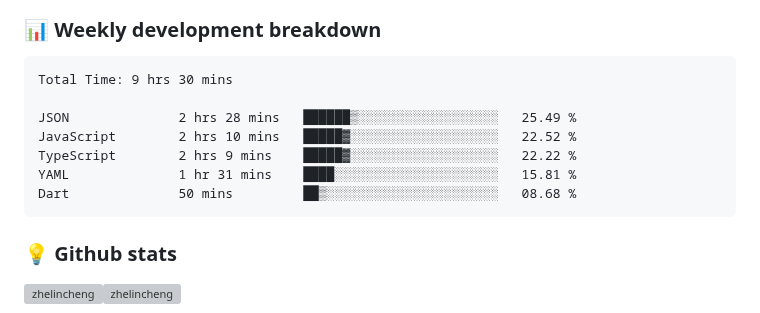
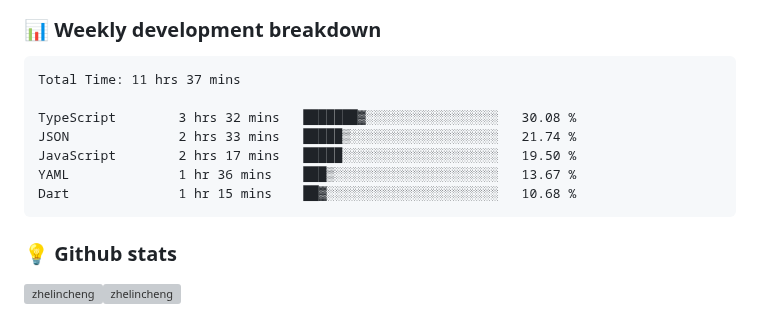
Before and after one commit to ZhelinCheng/ZhelinCheng, a Markdown page: README.md, the part around the change. Rendered like a GitHub page; grey boxes are pictures that could not be loaded.

Commit message:
Updated waka-readme graph with new metrics

````diff
--- a/README.md
+++ b/README.md
@@ -190,13 +190,13 @@ Here are some ideas to get you started:
 <!--START_SECTION:waka-->
 
 ```txt
-Total Time: 9 hrs 30 mins
+Total Time: 11 hrs 37 mins
 
-JSON              2 hrs 28 mins   ██████▒░░░░░░░░░░░░░░░░░░   25.49 %
-JavaScript        2 hrs 10 mins   █████▓░░░░░░░░░░░░░░░░░░░   22.52 %
-TypeScript        2 hrs 9 mins    █████▓░░░░░░░░░░░░░░░░░░░   22.22 %
-YAML              1 hr 31 mins    ████░░░░░░░░░░░░░░░░░░░░░   15.81 %
-Dart              50 mins         ██▒░░░░░░░░░░░░░░░░░░░░░░   08.68 %
+TypeScript        3 hrs 32 mins   ███████▓░░░░░░░░░░░░░░░░░   30.08 %
+JSON              2 hrs 33 mins   █████▒░░░░░░░░░░░░░░░░░░░   21.74 %
+JavaScript        2 hrs 17 mins   █████░░░░░░░░░░░░░░░░░░░░   19.50 %
+YAML              1 hr 36 mins    ███▒░░░░░░░░░░░░░░░░░░░░░   13.67 %
+Dart              1 hr 15 mins    ██▓░░░░░░░░░░░░░░░░░░░░░░   10.68 %
 ```
 
 <!--END_SECTION:waka-->
````
